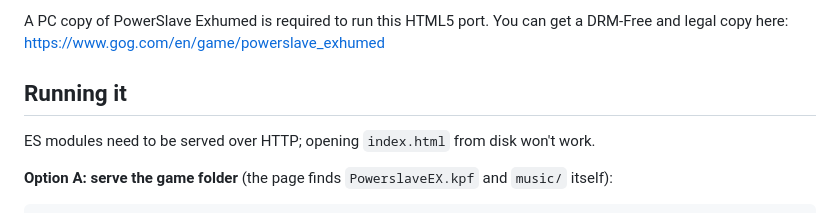
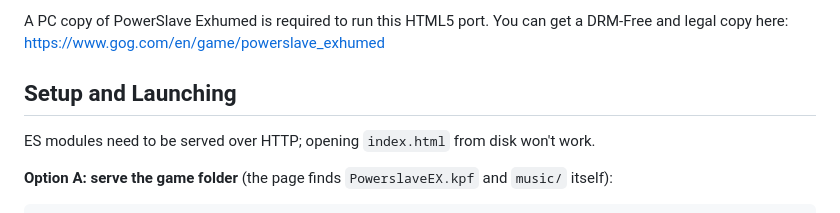
Before and after one commit to nlmccann1991/PowerSlave-Exhumed-HTML5-Port, a Markdown page: README.md, the part around the change. GitHub-like rendering.

Commit message:
Change section header in README.md
Updated section header from 'Running it' to 'Setup and Launching' for clarity.

```diff
--- a/README.md
+++ b/README.md
@@ -7,7 +7,7 @@ in this folder.
 
 A PC copy of PowerSlave Exhumed is required to run this HTML5 port. You can get a DRM-Free and legal copy here: https://www.gog.com/en/game/powerslave_exhumed
 
-## Running it
+## Setup and Launching
 
 ES modules need to be served over HTTP; opening `index.html` from disk won't work.
 
```
